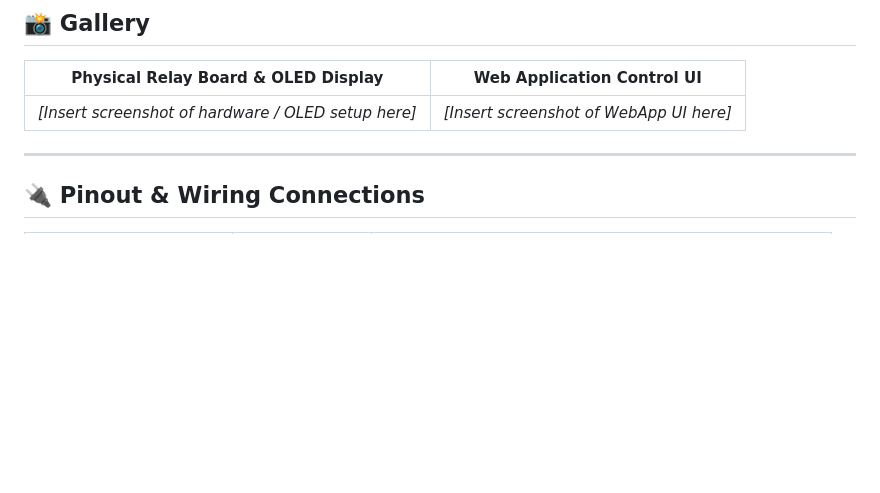
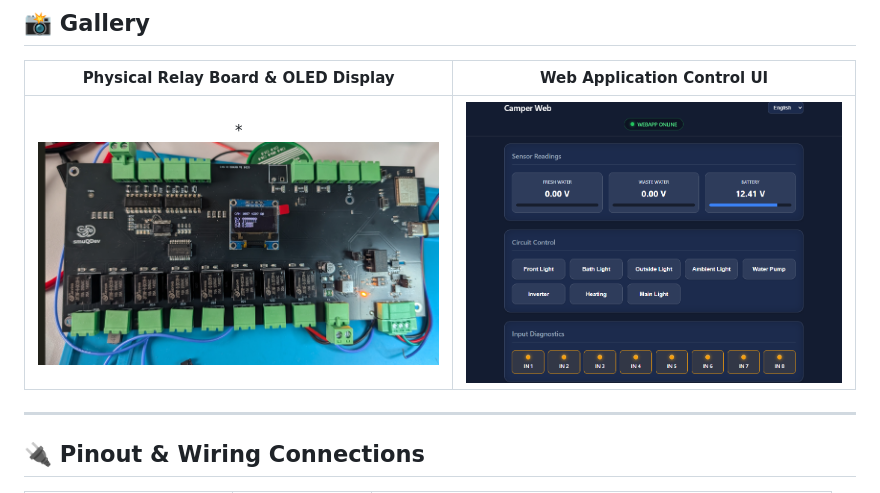
Before and after one commit to SebastianS85/esp32c3-relay-board, a Markdown page: README.MD, the part around the change. Rendered like a GitHub page; pictures changed too: image-1.png (added), image.png (added); blank space fills up the shorter version.

Commit message:
added images

```diff
--- a/README.MD
+++ b/README.MD
@@ -8,7 +8,7 @@ A professional, modular, production-grade I/O and relay controller board powered
 
 | Physical Relay Board & OLED Display | Web Application Control UI |
 | :---: | :---: |
-| *[Insert screenshot of hardware / OLED setup here]* | *[Insert screenshot of WebApp UI here]* |
+| *![alt text](image-1.png) | ![alt text](image.png) |
 
 ---
 
```
